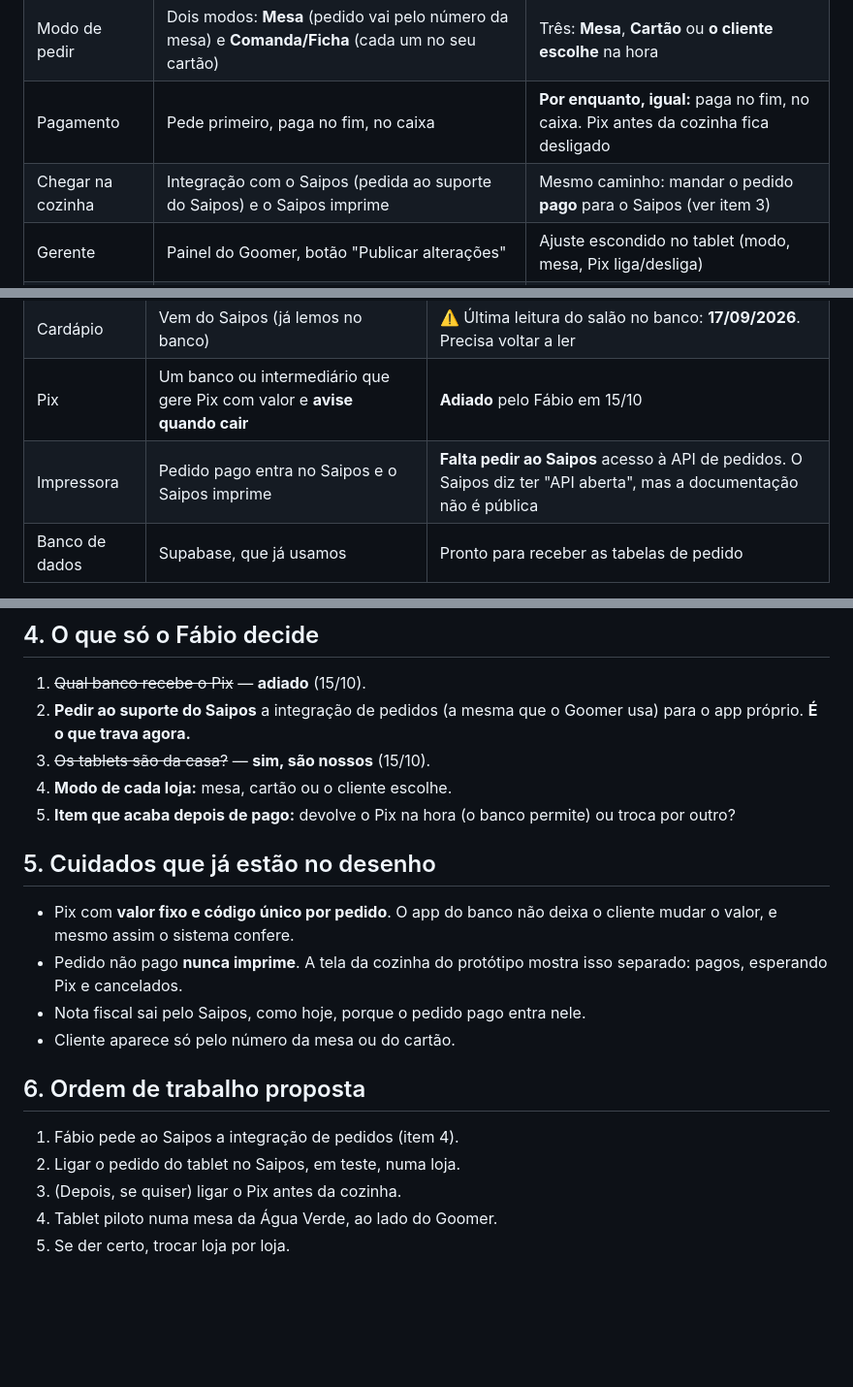
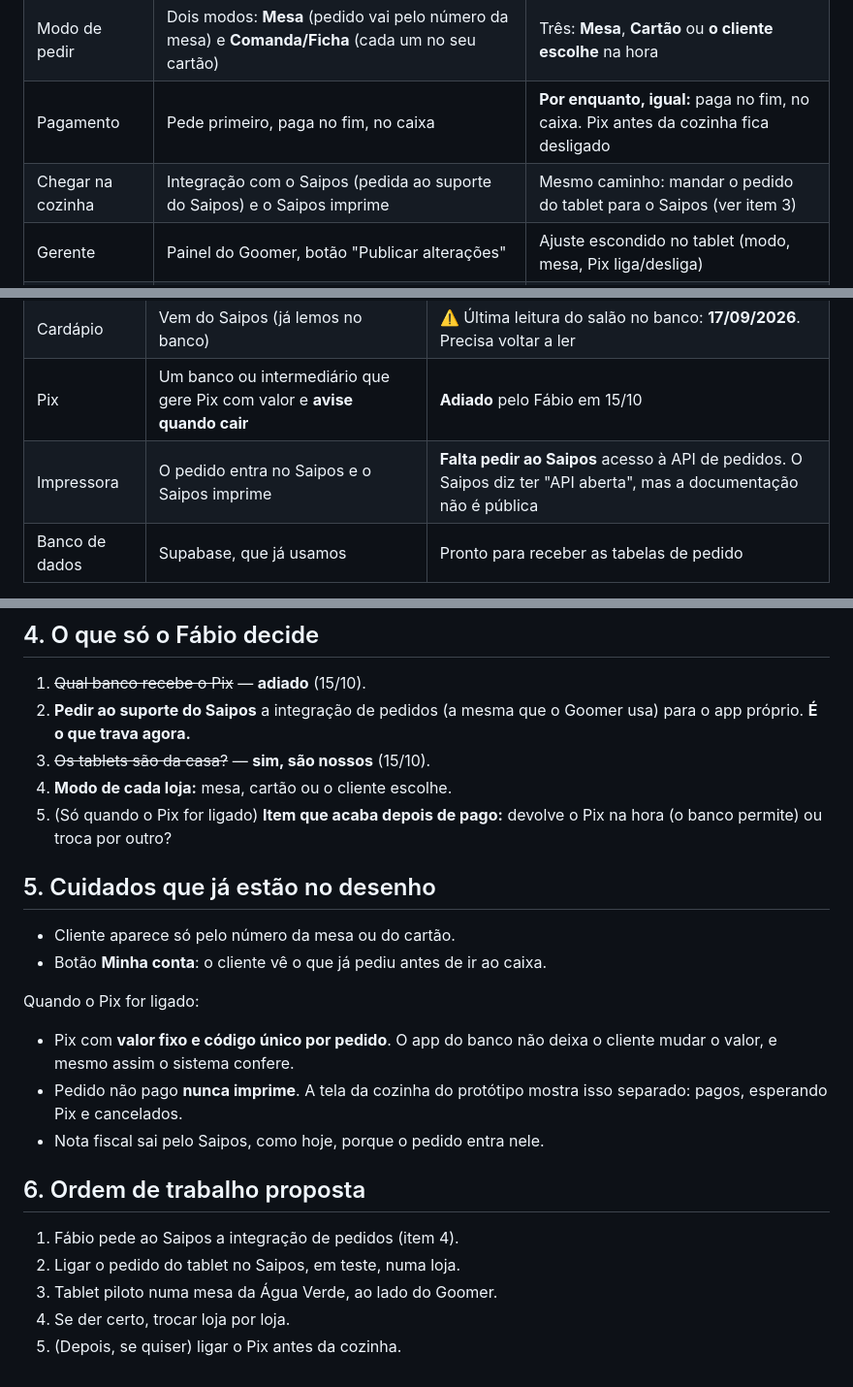
Before and after one commit to cidadaodomundo/cidadaodomundo.github.io, a Markdown page: mesa/PLANO.md, 3 parts joined by grey strips. Shown at 97% size. Drawn GitHub-style; blank space fills up the shorter version.

Commit message:
Mesa: plano ajustado ao pedido sem Pix
Co-Authored-By: Claude Opus 5.5 <noreply@anthropic.com>
Claude-Session: https://claude.ai/code/session_01MD9ehvjvwD5mYT71FVm44C

```diff
--- a/mesa/PLANO.md
+++ b/mesa/PLANO.md
@@ -15,7 +15,7 @@ Protótipo para clicar: https://claude.ai/artifact/YPAJV5Fam1d7NTKA2rZZsm
 | Cardápio no tablet | Categorias, foto, preço, adicionais ("Deseja turbinar o seu prato? 1 a 3") | Igual, com a fonte e as cores da casa |
 | Modo de pedir | Dois modos: **Mesa** (pedido vai pelo número da mesa) e **Comanda/Ficha** (cada um no seu cartão) | Três: **Mesa**, **Cartão** ou **o cliente escolhe** na hora |
 | Pagamento | Pede primeiro, paga no fim, no caixa | **Por enquanto, igual:** paga no fim, no caixa. Pix antes da cozinha fica desligado |
-| Chegar na cozinha | Integração com o Saipos (pedida ao suporte do Saipos) e o Saipos imprime | Mesmo caminho: mandar o pedido **pago** para o Saipos (ver item 3) |
+| Chegar na cozinha | Integração com o Saipos (pedida ao suporte do Saipos) e o Saipos imprime | Mesmo caminho: mandar o pedido do tablet para o Saipos (ver item 3) |
 | Gerente | Painel do Goomer, botão "Publicar alterações" | Ajuste escondido no tablet (modo, mesa, Pix liga/desliga) |
 | Conta | Gestor de mesas, conta no fim | Botão **Minha conta** no tablet: soma o que a mesa ou o cartão já pediu |
 
@@ -41,7 +41,7 @@ Fontes: central de ajuda do Goomer ("Modo de Operação") e páginas do Saipos s
 | Tela do tablet | Página web aberta em tela cheia no tablet | Protótipo pronto. Falta ligar no cardápio de verdade e nas fotos |
 | Cardápio | Vem do Saipos (já lemos no banco) | ⚠️ Última leitura do salão no banco: **17/09/2026**. Precisa voltar a ler |
 | Pix | Um banco ou intermediário que gere Pix com valor e **avise quando cair** | **Adiado** pelo Fábio em 15/10 |
-| Impressora | Pedido pago entra no Saipos e o Saipos imprime | **Falta pedir ao Saipos** acesso à API de pedidos. O Saipos diz ter "API aberta", mas a documentação não é pública |
+| Impressora | O pedido entra no Saipos e o Saipos imprime | **Falta pedir ao Saipos** acesso à API de pedidos. O Saipos diz ter "API aberta", mas a documentação não é pública |
 | Banco de dados | Supabase, que já usamos | Pronto para receber as tabelas de pedido |
 
 **Plano B para a impressora:** imprimir direto numa impressora da loja, sem passar pelo Saipos. É mais rápido de fazer, mas o pedido **não entra no caixa, no estoque nem na nota fiscal do Saipos**. Só serve como emergência.
@@ -52,19 +52,23 @@ Fontes: central de ajuda do Goomer ("Modo de Operação") e páginas do Saipos s
 2. **Pedir ao suporte do Saipos** a integração de pedidos (a mesma que o Goomer usa) para o app próprio. **É o que trava agora.**
 3. ~~Os tablets são da casa?~~ — **sim, são nossos** (15/10).
 4. **Modo de cada loja:** mesa, cartão ou o cliente escolhe.
-5. **Item que acaba depois de pago:** devolve o Pix na hora (o banco permite) ou troca por outro?
+5. (Só quando o Pix for ligado) **Item que acaba depois de pago:** devolve o Pix na hora (o banco permite) ou troca por outro?
 
 ## 5. Cuidados que já estão no desenho
 
+- Cliente aparece só pelo número da mesa ou do cartão.
+- Botão **Minha conta**: o cliente vê o que já pediu antes de ir ao caixa.
+
+Quando o Pix for ligado:
+
 - Pix com **valor fixo e código único por pedido**. O app do banco não deixa o cliente mudar o valor, e mesmo assim o sistema confere.
 - Pedido não pago **nunca imprime**. A tela da cozinha do protótipo mostra isso separado: pagos, esperando Pix e cancelados.
-- Nota fiscal sai pelo Saipos, como hoje, porque o pedido pago entra nele.
-- Cliente aparece só pelo número da mesa ou do cartão.
+- Nota fiscal sai pelo Saipos, como hoje, porque o pedido entra nele.
 
 ## 6. Ordem de trabalho proposta
 
 1. Fábio pede ao Saipos a integração de pedidos (item 4).
 2. Ligar o pedido do tablet no Saipos, em teste, numa loja.
-3. (Depois, se quiser) ligar o Pix antes da cozinha.
-4. Tablet piloto numa mesa da Água Verde, ao lado do Goomer.
-5. Se der certo, trocar loja por loja.
+3. Tablet piloto numa mesa da Água Verde, ao lado do Goomer.
+4. Se der certo, trocar loja por loja.
+5. (Depois, se quiser) ligar o Pix antes da cozinha.
```
